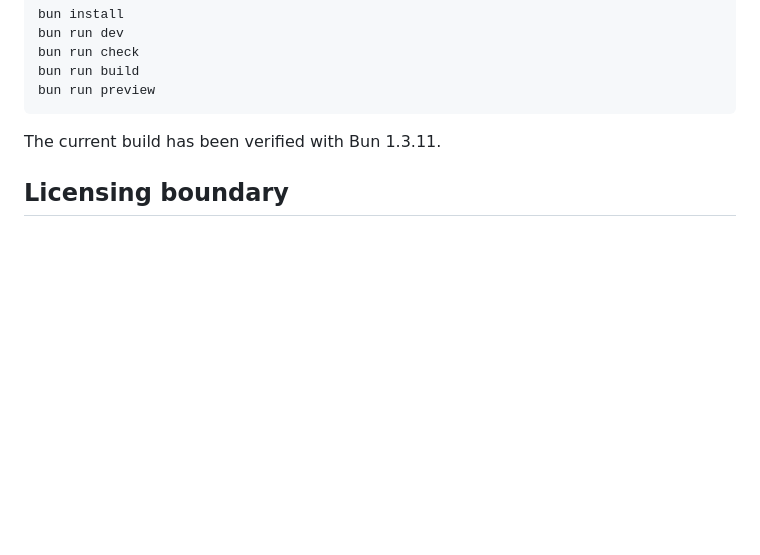
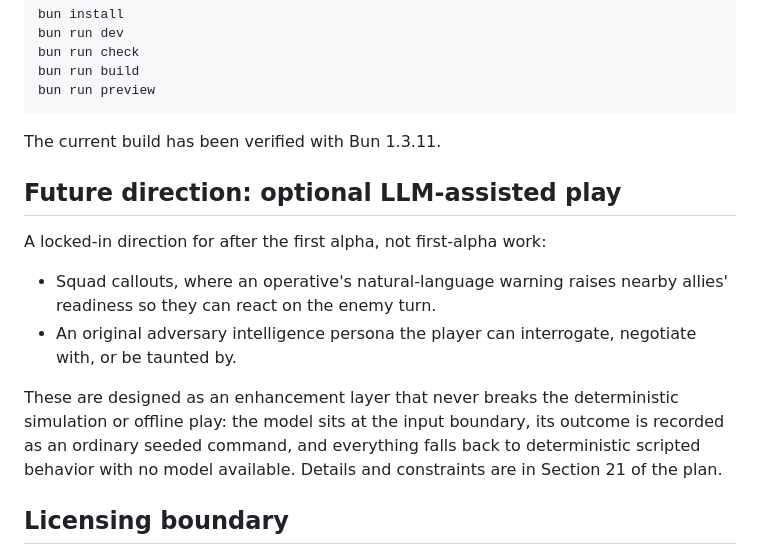
Before and after one commit to kwartler/tkcom, a Markdown page: README.md, the part around the change. GitHub-like rendering; blank space fills up the shorter version.

```diff
--- a/README.md
+++ b/README.md
@@ -92,6 +92,15 @@ bun run preview
 
 The current build has been verified with Bun 1.3.11.
 
+## Future direction: optional LLM-assisted play
+
+A locked-in direction for after the first alpha, not first-alpha work:
+
+- Squad callouts, where an operative's natural-language warning raises nearby allies' readiness so they can react on the enemy turn.
+- An original adversary intelligence persona the player can interrogate, negotiate with, or be taunted by.
+
+These are designed as an enhancement layer that never breaks the deterministic simulation or offline play: the model sits at the input boundary, its outcome is recorded as an ordinary seeded command, and everything falls back to deterministic scripted behavior with no model available. Details and constraints are in Section 21 of the plan.
+
 ## Licensing boundary
 
 OpenXcom is GPL-licensed and requires original X-COM resources for normal use. TKCom must not distribute those copyrighted assets or mechanically translate OpenXcom source unless the project deliberately chooses a GPL derivative path.
```
Also changed, not shown: docs/IMPLEMENTATION_PLAN.md (+54 -0 lines), docs/WORK_SPLIT.md (added, +72 -0 lines).
